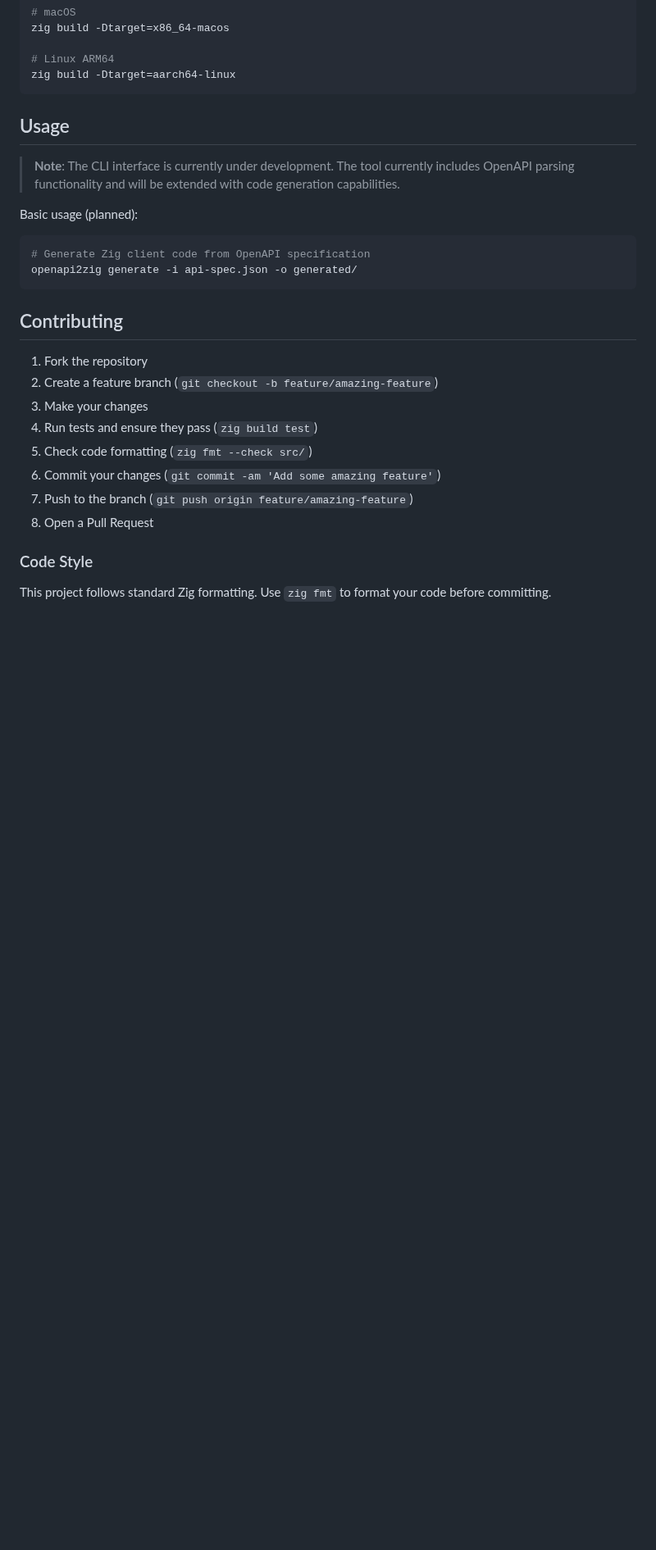
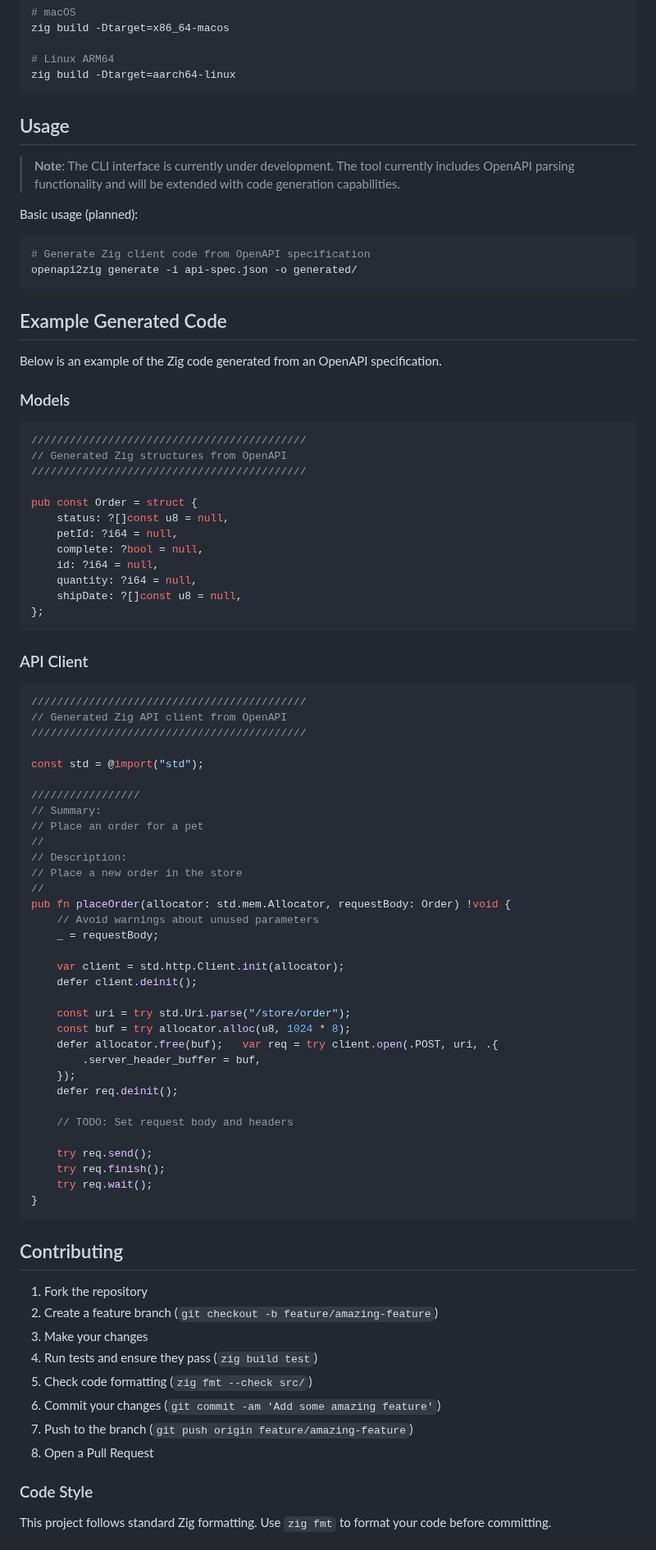
Before and after one commit to christianhelle/openapi2zig, a Markdown page: README.md, the part around the change. Shown at 82% size. Drawn GitHub-style; blank space fills up the shorter version.

Commit message:
Add example generated code in README

````diff
--- a/README.md
+++ b/README.md
@@ -160,6 +160,65 @@ Basic usage (planned):
 openapi2zig generate -i api-spec.json -o generated/
 ```
 
+## Example Generated Code
+
+Below is an example of the Zig code generated from an OpenAPI specification.
+
+### Models
+
+```zig
+///////////////////////////////////////////
+// Generated Zig structures from OpenAPI
+///////////////////////////////////////////
+
+pub const Order = struct {
+    status: ?[]const u8 = null,
+    petId: ?i64 = null,
+    complete: ?bool = null,
+    id: ?i64 = null,
+    quantity: ?i64 = null,
+    shipDate: ?[]const u8 = null,
+};
+```
+
+### API Client
+
+```zig
+///////////////////////////////////////////
+// Generated Zig API client from OpenAPI
+///////////////////////////////////////////
+
+const std = @import("std");
+
+/////////////////
+// Summary:
+// Place an order for a pet
+//
+// Description:
+// Place a new order in the store
+//
+pub fn placeOrder(allocator: std.mem.Allocator, requestBody: Order) !void {
+    // Avoid warnings about unused parameters
+    _ = requestBody;
+
+    var client = std.http.Client.init(allocator);
+    defer client.deinit();
+
+    const uri = try std.Uri.parse("/store/order");
+    const buf = try allocator.alloc(u8, 1024 * 8);
+    defer allocator.free(buf);   var req = try client.open(.POST, uri, .{
+        .server_header_buffer = buf,
+    });
+    defer req.deinit();
+
+    // TODO: Set request body and headers
+
+    try req.send();
+    try req.finish();
+    try req.wait();
+}
+```
+
 ## Contributing
 
 1. Fork the repository
````
